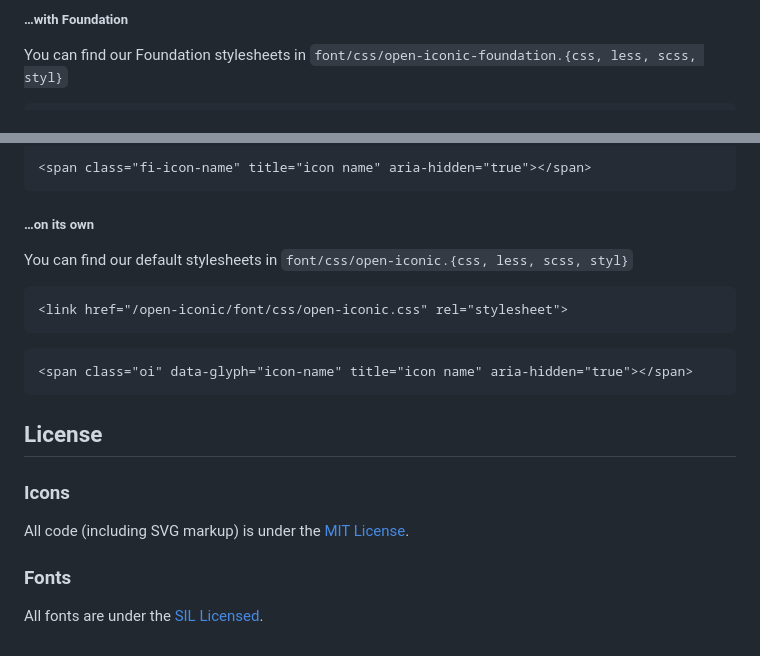
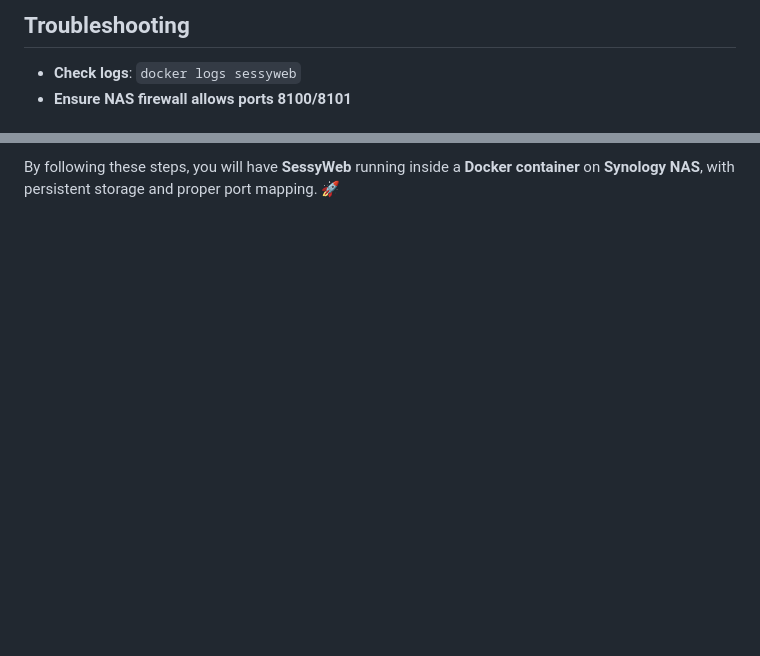
Before and after one commit to PaulSinnema/SessyWeb, a Markdown page: README.md, 2 parts joined by grey strips. GitHub-like rendering; blank space fills up the shorter version.

````diff
--- a/README.md
+++ b/README.md
@@ -79,5 +171,6 @@ You can find our Bootstrap stylesheets in `font/css/open-iconic-bootstrap.{css,
 
-##### …with Foundation
+## Troubleshooting
 
-You can find our Foundation stylesheets in `font/css/open-iconic-foundation.{css, less, scss, styl}`
+- **Check logs**: `docker logs sessyweb`
+- **Ensure NAS firewall allows ports 8100/8101**
 
@@ -87,28 +178,2 @@ You can find our Foundation stylesheets in `font/css/open-iconic-foundation.{css
 
-
-```
-<span class="fi-icon-name" title="icon name" aria-hidden="true"></span>
-```
-
-##### …on its own
-
-You can find our default stylesheets in `font/css/open-iconic.{css, less, scss, styl}`
-
-```
-<link href="/open-iconic/font/css/open-iconic.css" rel="stylesheet">
-```
-
-```
-<span class="oi" data-glyph="icon-name" title="icon name" aria-hidden="true"></span>
-```
-
-
-## License
-
-### Icons
-
-All code (including SVG markup) is under the [MIT License](http://opensource.org/licenses/MIT).
-
-### Fonts
-
-All fonts are under the [SIL Licensed](http://scripts.sil.org/cms/scripts/page.php?item_id=OFL_web).
+By following these steps, you will have **SessyWeb** running inside a **Docker container** on **Synology NAS**, with persistent storage and proper port mapping. 🚀
````
Also changed, not shown: other parts of README.md (+140 -50 lines).
